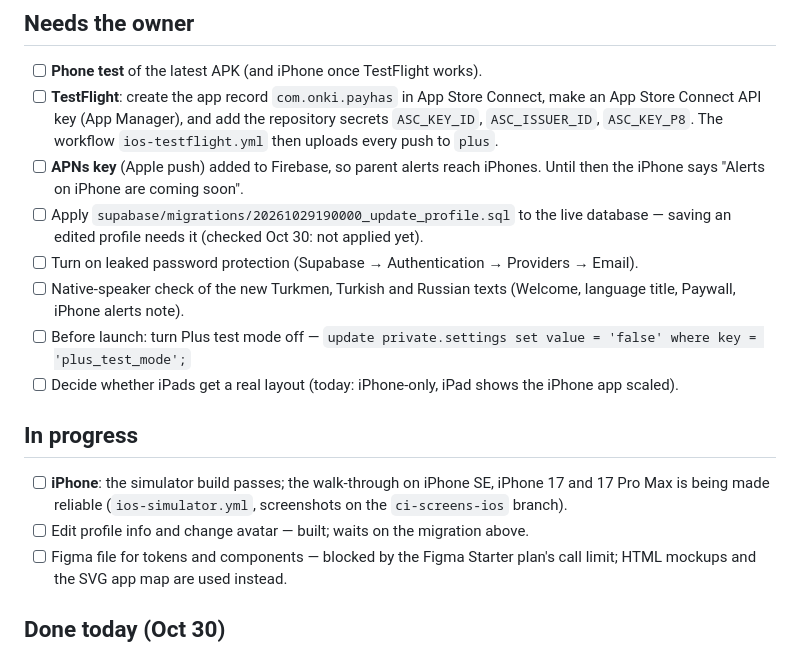
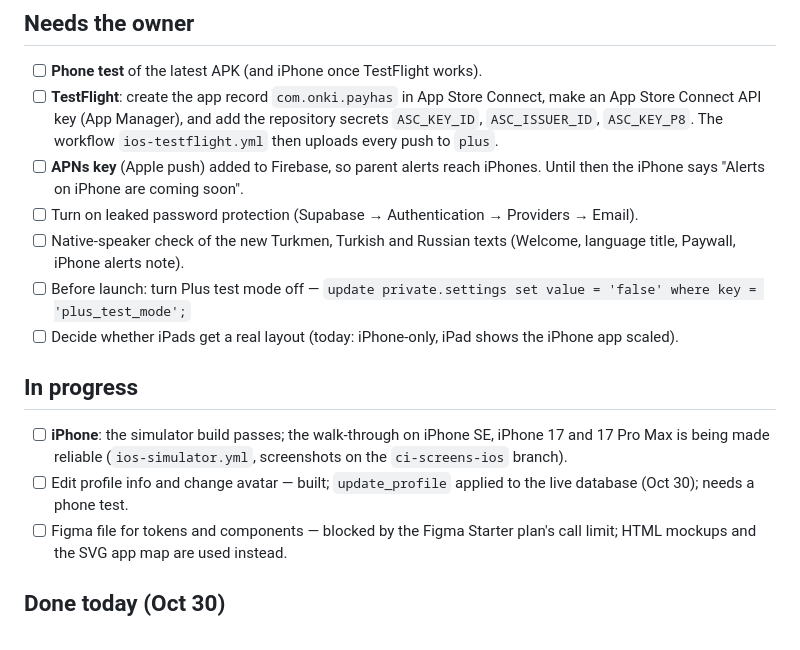
Before and after one commit to jguars/payhas-app, a Markdown page: docs/TODO.md, the part around the change. GitHub-like rendering.

Commit message:
Docs: update_profile migration applied to the live database
Co-Authored-By: Claude Opus 5.5 <noreply@anthropic.com>
Claude-Session: https://claude.ai/code/session_01BbM9SosTsaVhmqwJR5waFx

```diff
--- a/docs/TODO.md
+++ b/docs/TODO.md
@@ -13,7 +13,6 @@ when the owner says so (merged 2026-10-30 on the owner's word).
 - [ ] **Phone test** of the latest APK (and iPhone once TestFlight works).
 - [ ] **TestFlight**: create the app record `com.onki.payhas` in App Store Connect, make an App Store Connect API key (App Manager), and add the repository secrets `ASC_KEY_ID`, `ASC_ISSUER_ID`, `ASC_KEY_P8`. The workflow `ios-testflight.yml` then uploads every push to `plus`.
 - [ ] **APNs key** (Apple push) added to Firebase, so parent alerts reach iPhones. Until then the iPhone says "Alerts on iPhone are coming soon".
-- [ ] Apply `supabase/migrations/20261029190000_update_profile.sql` to the live database — saving an edited profile needs it (checked Oct 30: not applied yet).
 - [ ] Turn on leaked password protection (Supabase → Authentication → Providers → Email).
 - [ ] Native-speaker check of the new Turkmen, Turkish and Russian texts (Welcome, language title, Paywall, iPhone alerts note).
 - [ ] Before launch: turn Plus test mode off — `update private.settings set value = 'false' where key = 'plus_test_mode';`
@@ -22,7 +21,7 @@ when the owner says so (merged 2026-10-30 on the owner's word).
 ## In progress
 
 - [ ] **iPhone**: the simulator build passes; the walk-through on iPhone SE, iPhone 17 and 17 Pro Max is being made reliable (`ios-simulator.yml`, screenshots on the `ci-screens-ios` branch).
-- [ ] Edit profile info and change avatar — built; waits on the migration above.
+- [ ] Edit profile info and change avatar — built; `update_profile` applied to the live database (Oct 30); needs a phone test.
 - [ ] Figma file for tokens and components — blocked by the Figma Starter plan's call limit; HTML mockups and the SVG app map are used instead.
 
 ## Done today (Oct 30)
```
Also changed, not shown: docs/PRODUCT_DOCUMENTATION.md (+1 -1 lines).
